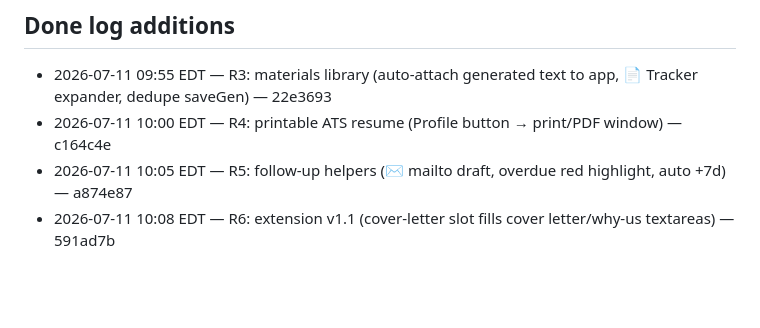
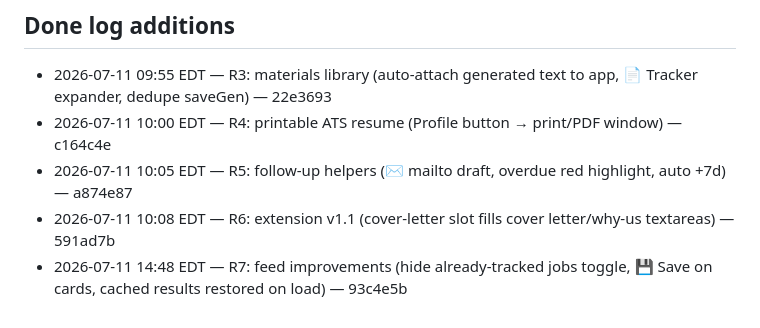
Before and after one commit to Yogendra-sodha/claude_job, a Markdown page: .agent/STATE.md, the part around the change. Drawn GitHub-style; blank space fills up the shorter version.

Commit message:
Log R7 in done log
Co-Authored-By: Claude Fable 5 <noreply@anthropic.com>

```diff
--- a/.agent/STATE.md
+++ b/.agent/STATE.md
@@ -65,3 +65,4 @@ cd "c:/Users/yuvis/OneDrive/Desktop/Weekend/claude_job" && node -e "const fs=req
 - 2026-07-11 10:00 EDT — R4: printable ATS resume (Profile button → print/PDF window) — c164c4e
 - 2026-07-11 10:05 EDT — R5: follow-up helpers (✉ mailto draft, overdue red highlight, auto +7d) — a874e87
 - 2026-07-11 10:08 EDT — R6: extension v1.1 (cover-letter slot fills cover letter/why-us textareas) — 591ad7b
+- 2026-07-11 14:48 EDT — R7: feed improvements (hide already-tracked jobs toggle, 💾 Save on cards, cached results restored on load) — 93c4e5b
```
